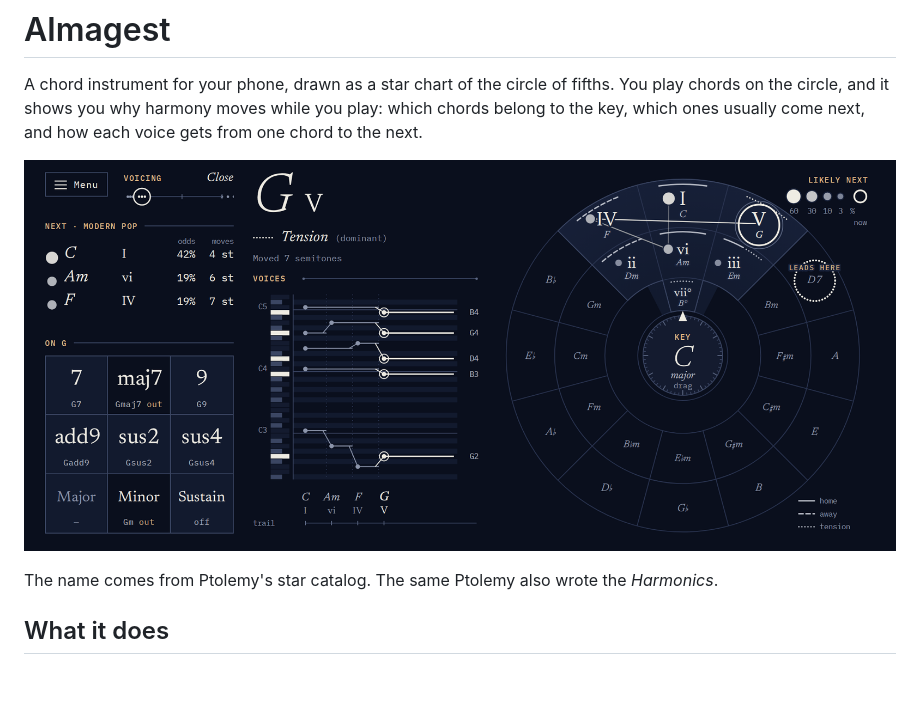
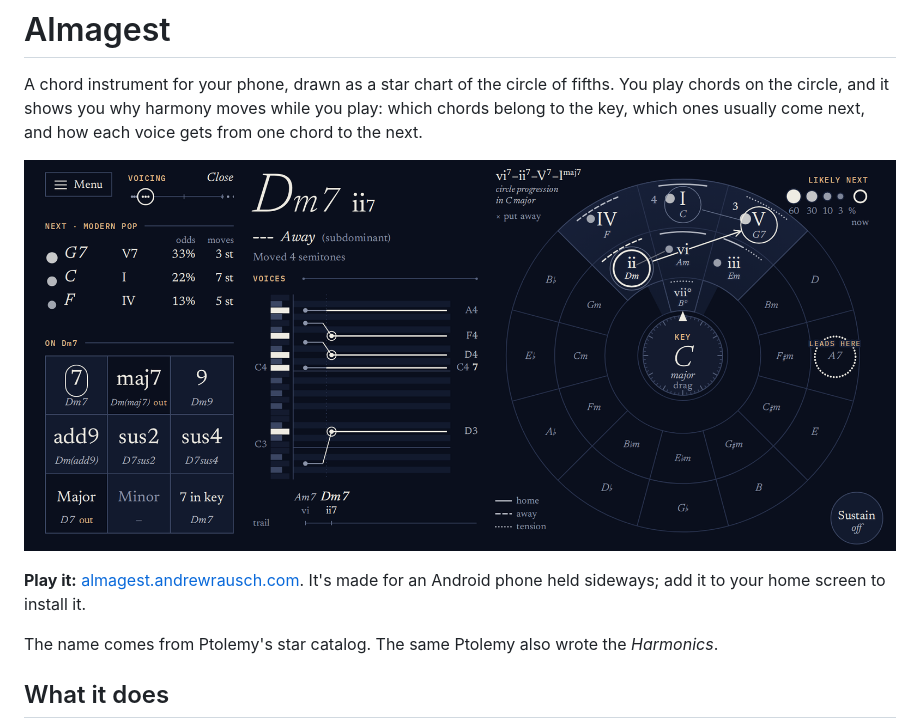
Before and after one commit to rauscha/almagest, a Markdown page: README.md, the part around the change. Drawn GitHub-style; pictures changed too: docs/screenshot.png; blank space fills up the shorter version.

```diff
--- a/README.md
+++ b/README.md
@@ -3,6 +3,8 @@
 A chord instrument for your phone, drawn as a star chart of the circle of fifths. You play chords on the circle, and it shows you why harmony moves while you play: which chords belong to the key, which ones usually come next, and how each voice gets from one chord to the next.
 
 ![Almagest in landscape: the pads on the left, the voices in the middle, the circle of fifths on the right](docs/screenshot.png)
+
+**Play it:** [almagest.andrewrausch.com](https://almagest.andrewrausch.com). It's made for an Android phone held sideways; add it to your home screen to install it.
 
 The name comes from Ptolemy's star catalog. The same Ptolemy also wrote the *Harmonics*.
 
```
Also changed, not shown: docs/DECISIONS.md (+5 -0 lines), 3 other files.
